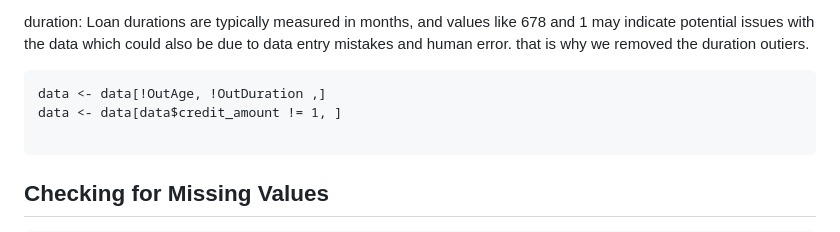
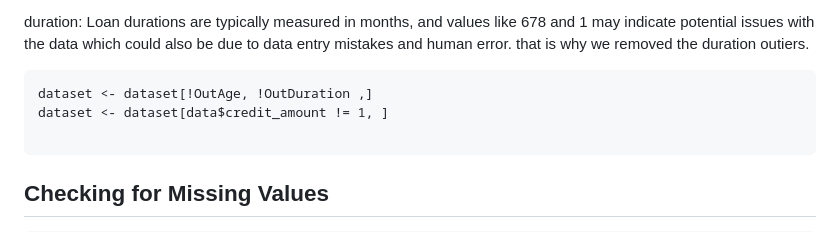
Before and after one commit to saraalkhoneen/Data-mining-6, a Markdown page: Customer credits notebook.md, the part around the change. GitHub-like rendering.

````diff
--- a/Customer credits notebook.md
+++ b/Customer credits notebook.md
@@ -311,9 +311,10 @@ duration: Loan durations are typically measured in months, and values like 678 a
 that is why we removed the duration outiers.
 
 
+
 ```{r}
-data <- data[!OutAge, !OutDuration ,]
-data <- data[data$credit_amount != 1, ]
+dataset <- dataset[!OutAge, !OutDuration ,]
+dataset <- dataset[data$credit_amount != 1, ]
 
 ```
 
````
